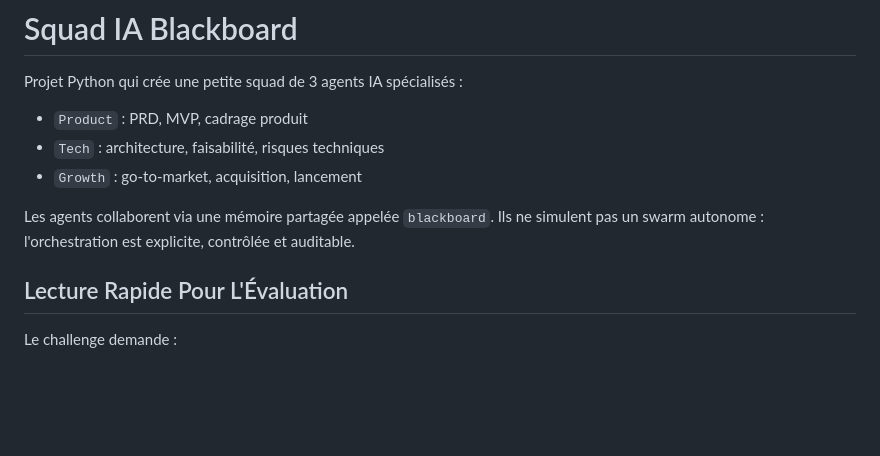
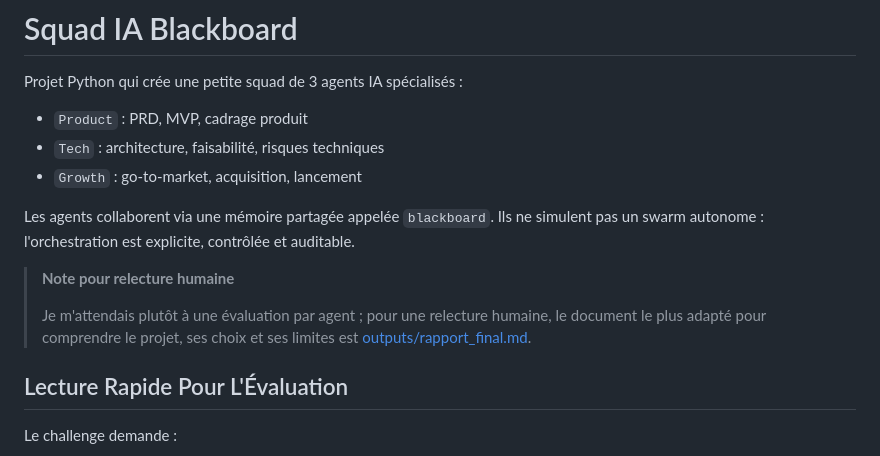
Before and after one commit to Melchiorium/-ThinkAgent-squad-ia-blackboard, a Markdown page: README.md, the part around the change. Rendered like a GitHub page; blank space fills up the shorter version.

Commit message:
Update pour humain :)

```diff
--- a/README.md
+++ b/README.md
@@ -6,6 +6,10 @@ Projet Python qui crée une petite squad de 3 agents IA spécialisés :
 - `Growth` : go-to-market, acquisition, lancement
 
 Les agents collaborent via une mémoire partagée appelée `blackboard`. Ils ne simulent pas un swarm autonome : l'orchestration est explicite, contrôlée et auditable.
+
+> **Note pour relecture humaine**
+>
+> Je m'attendais plutôt à une évaluation par agent ; pour une relecture humaine, le document le plus adapté pour comprendre le projet, ses choix et ses limites est [outputs/rapport_final.md](outputs/rapport_final.md).
 
 ## Lecture Rapide Pour L'Évaluation
 
```
Also changed, not shown: outputs/rapport_final.md (+17 -5 lines).
